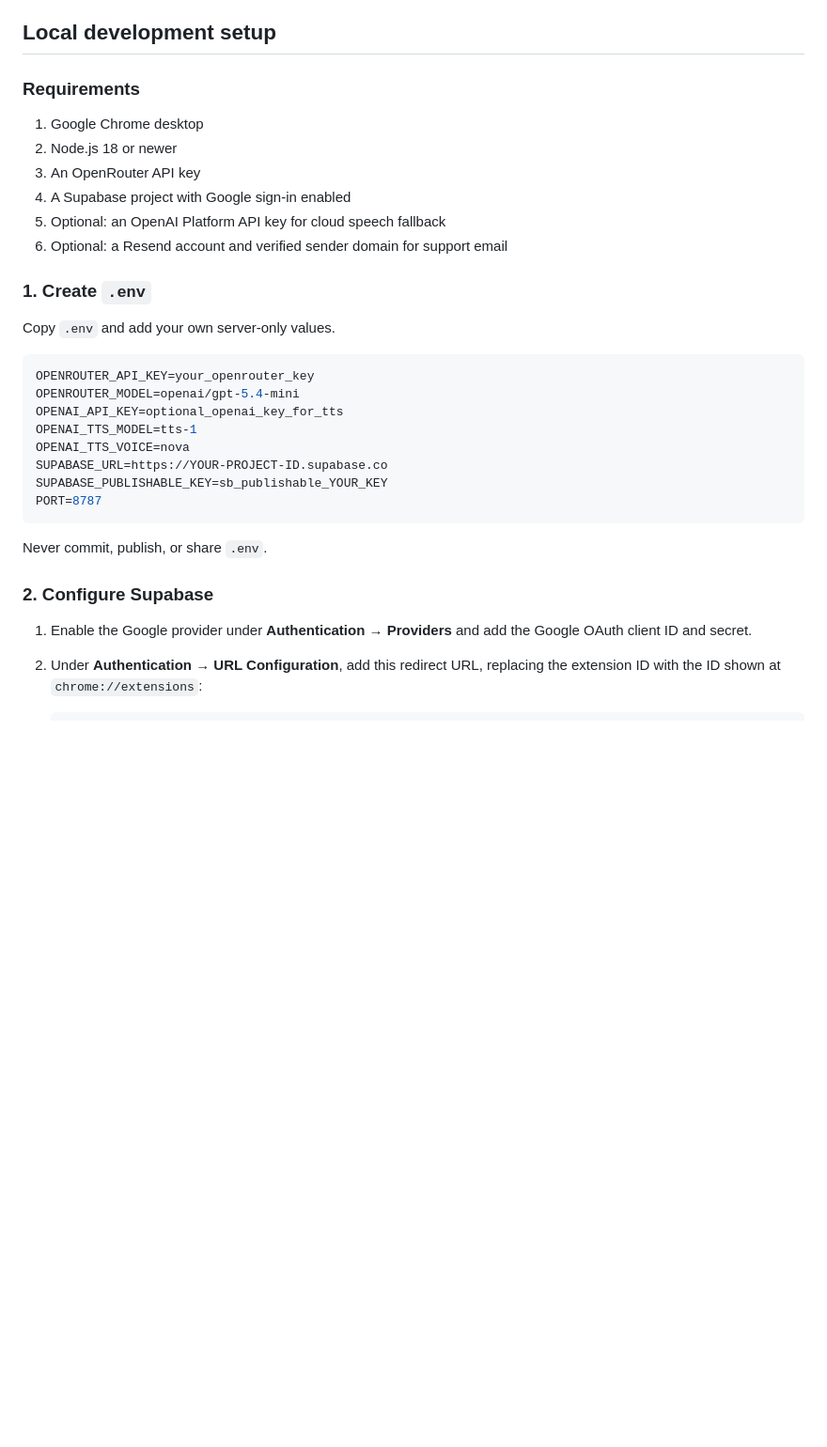
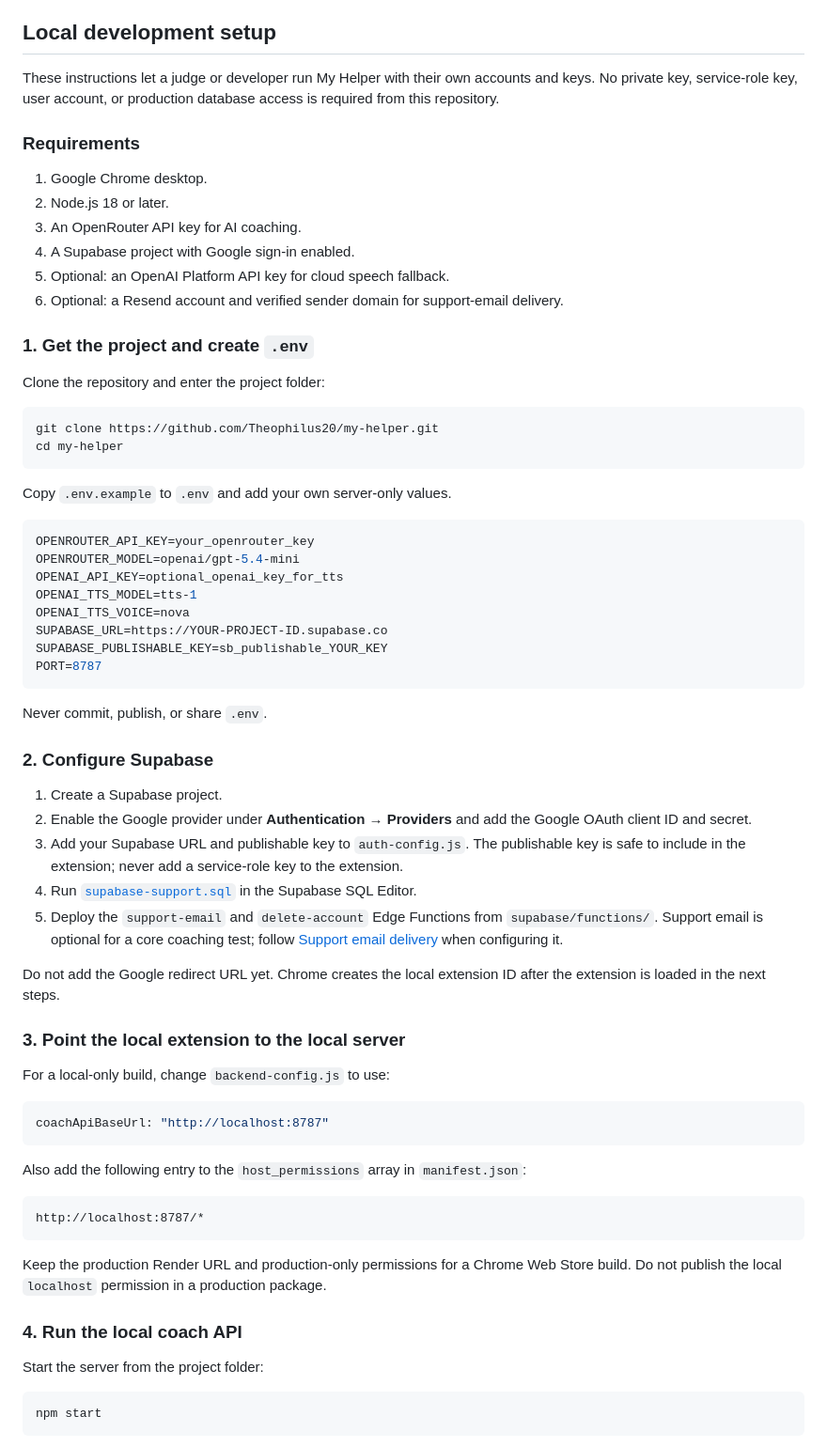
Before and after one commit to Theophilus20/my-helper, a Markdown page: README.md, the part around one of its changes. Shown at 94% size. Drawn GitHub-style; blank space fills up the shorter version.

````diff
--- a/README.md
+++ b/README.md
@@ -91,18 +91,27 @@ The protected `delete-account` Edge Function revokes the session and permanently
 
 ## Local development setup
 
+These instructions let a judge or developer run My Helper with their own accounts and keys. No private key, service-role key, user account, or production database access is required from this repository.
+
 ### Requirements
 
-1. Google Chrome desktop
-2. Node.js 18 or newer
-3. An OpenRouter API key
-4. A Supabase project with Google sign-in enabled
-5. Optional: an OpenAI Platform API key for cloud speech fallback
-6. Optional: a Resend account and verified sender domain for support email
+1. Google Chrome desktop.
+2. Node.js 18 or later.
+3. An OpenRouter API key for AI coaching.
+4. A Supabase project with Google sign-in enabled.
+5. Optional: an OpenAI Platform API key for cloud speech fallback.
+6. Optional: a Resend account and verified sender domain for support-email delivery.
 
-### 1. Create `.env`
+### 1. Get the project and create `.env`
 
-Copy `.env` and add your own server-only values.
+Clone the repository and enter the project folder:
+
+```bash
+git clone https://github.com/Theophilus20/my-helper.git
+cd my-helper
+```
+
+Copy `.env.example` to `.env` and add your own server-only values.
 
 ```env
 OPENROUTER_API_KEY=your_openrouter_key
@@ -119,5 +128,35 @@ Never commit, publish, or share `.env`.
 
 ### 2. Configure Supabase
 
-1. Enable the Google provider under **Authentication → Providers** and add the Google OAuth client ID and secret.
-2. Under **Authentication → URL Configuration**, add this redirect URL, replacing the extension ID with the ID shown at `chrome://extensions`:
+1. Create a Supabase project.
+2. Enable the Google provider under **Authentication → Providers** and add the Google OAuth client ID and secret.
+3. Add your Supabase URL and publishable key to `auth-config.js`. The publishable key is safe to include in the extension; never add a service-role key to the extension.
+4. Run [`supabase-support.sql`](supabase-support.sql) in the Supabase SQL Editor.
+5. Deploy the `support-email` and `delete-account` Edge Functions from `supabase/functions/`. Support email is optional for a core coaching test; follow [Support email delivery](SUPPORT_EMAIL_SETUP.md) when configuring it.
+
+Do not add the Google redirect URL yet. Chrome creates the local extension ID after the extension is loaded in the next steps.
+
+### 3. Point the local extension to the local server
+
+For a local-only build, change `backend-config.js` to use:
+
+```js
+coachApiBaseUrl: "http://localhost:8787"
+```
+
+Also add the following entry to the `host_permissions` array in `manifest.json`:
+
+```text
+http://localhost:8787/*
+```
+
+Keep the production Render URL and production-only permissions for a Chrome Web Store build. Do not publish the local `localhost` permission in a production package.
+
+### 4. Run the local coach API
+
+Start the server from the project folder:
+
+```powershell
+npm start
+```
+
````
Also changed, not shown: other parts of README.md (+34 -25 lines).
